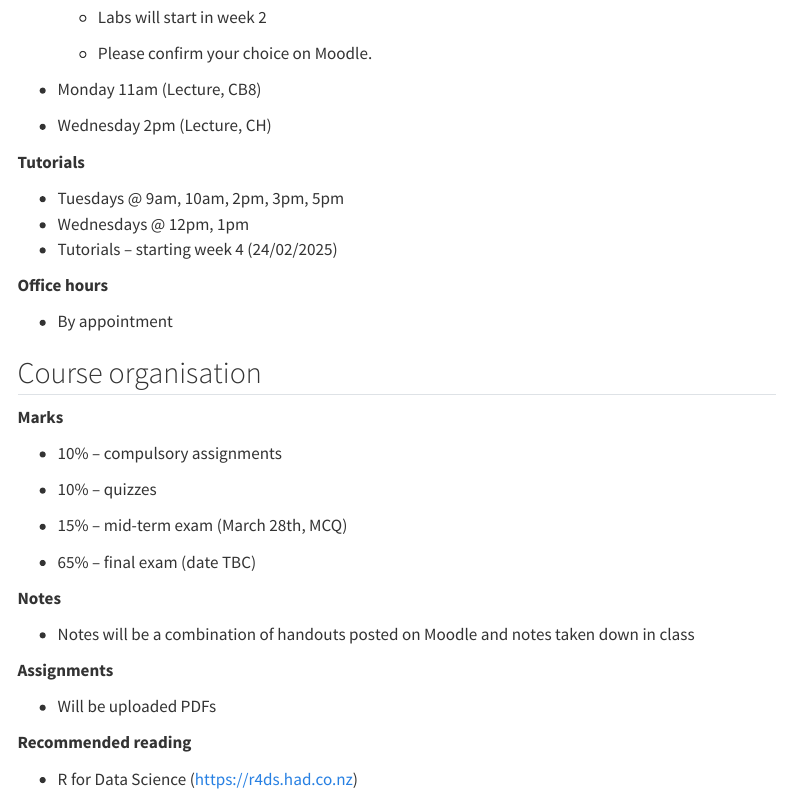
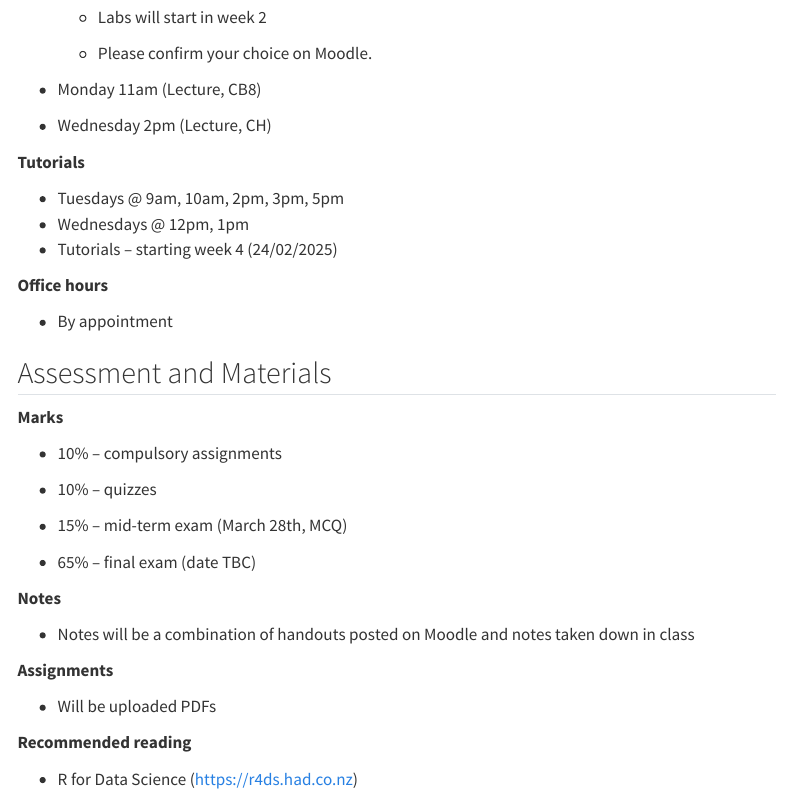
Before and after one commit to ncahill89/DS152, a Quarto document (0-Information.qmd): the page in a window 1100 px wide, from 240 px down. Rendered offline with R 4.5, knitr and Pandoc in place of Quarto, with nearby package versions; menus at the side of the page are left out.

Commit message:
update info

```diff
--- a/0-Information.qmd
+++ b/0-Information.qmd
@@ -30,7 +30,7 @@ editor: visual
 
 -   By appointment
 
-## Course organisation
+## Assessment and Materials
 
 **Marks**
 
```
Also changed, not shown: index.qmd (+0 -1 lines), docs/search.json, 1 other file.
